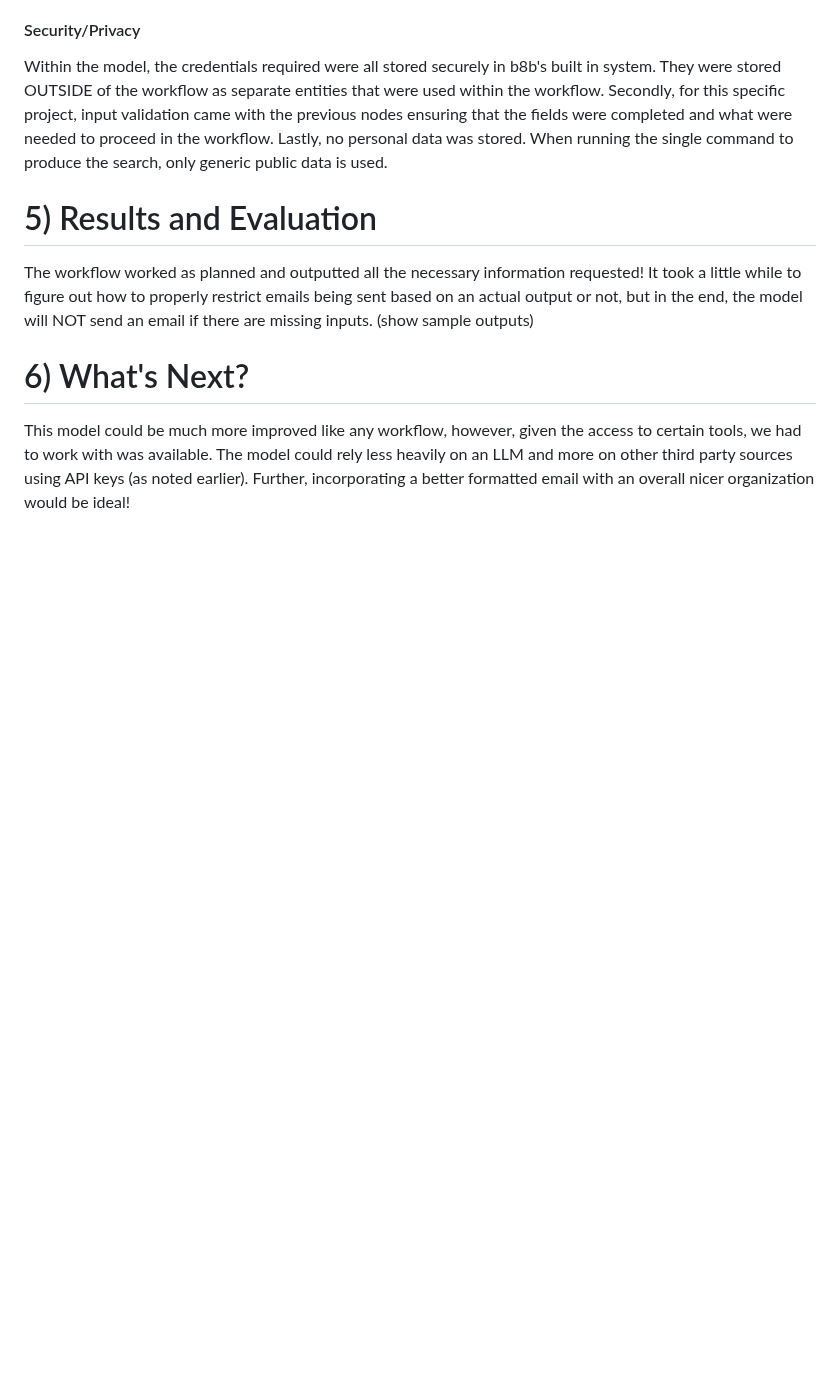
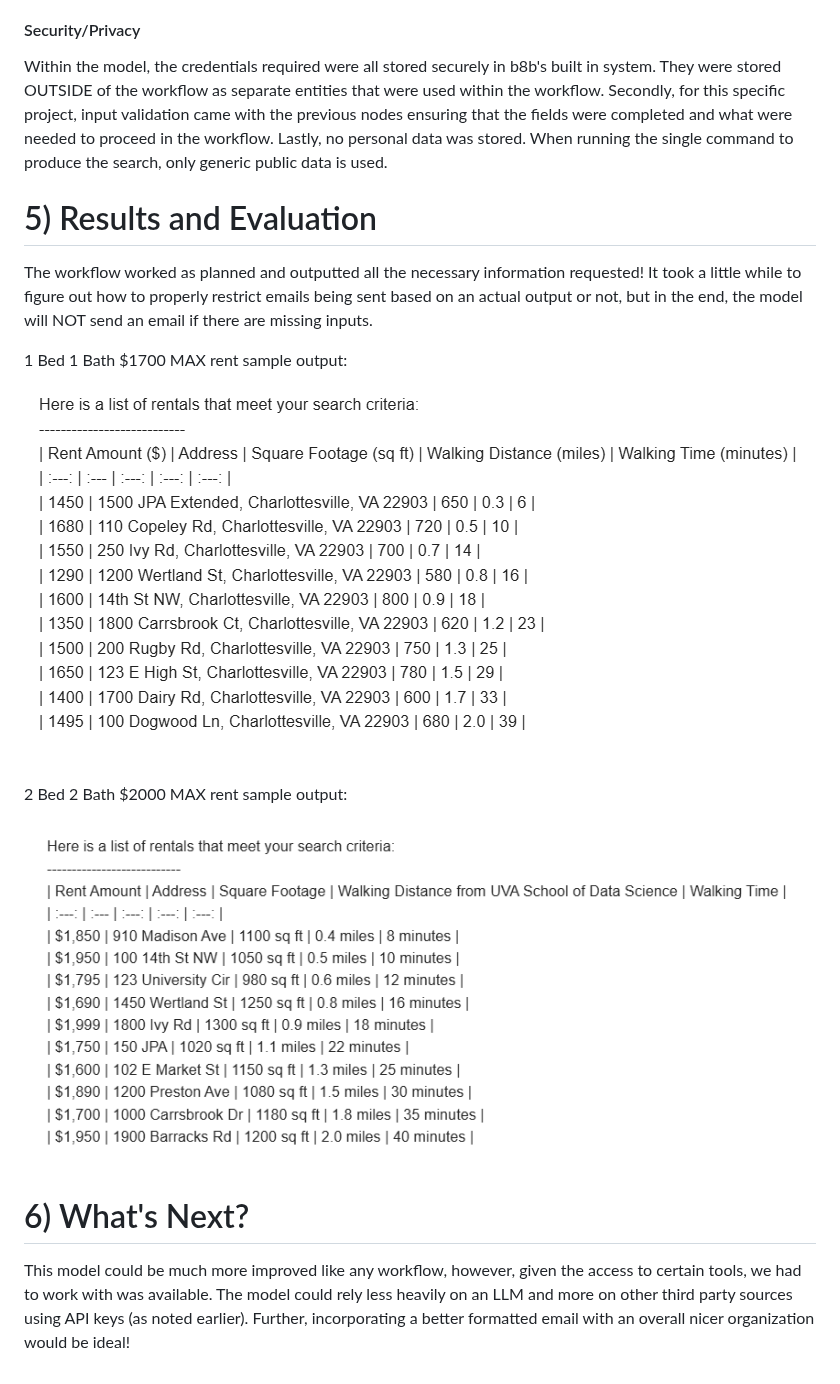
Before and after one commit to yshaikh06/Build-Anything, a Markdown page: README.md, the part around the change. Rendered like a GitHub page; blank space fills up the shorter version.

```diff
--- a/README.md
+++ b/README.md
@@ -200,7 +200,15 @@ Within the model, the credentials required were all stored securely in b8b's bui
 
 # 5) Results and Evaluation
 The workflow worked as planned and outputted all the necessary information requested! It took a little while to figure out how to properly restrict emails being sent based on an actual output or not, but in the end, the model will NOT send an email if there are missing inputs.
-(show sample outputs)
+
+1 Bed 1 Bath $1700 MAX rent sample output:
+
+![1 bed Sample Output](assets/1bed_1bath_1700_img.png)
+
+2 Bed 2 Bath $2000 MAX rent sample output:
+
+![2 bed Sample Output](assets/2bed_2bath_2000_img.png)
+
 
 
 # 6) What's Next?
```
